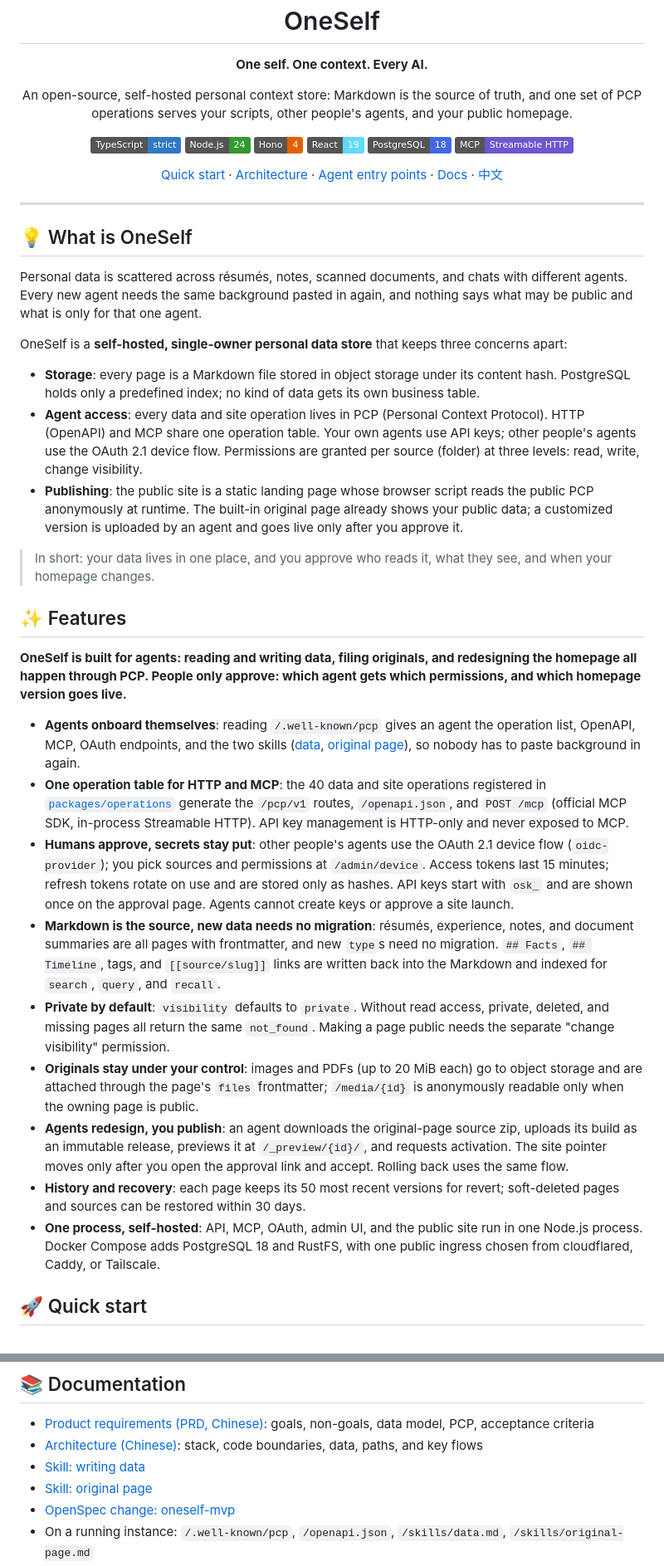
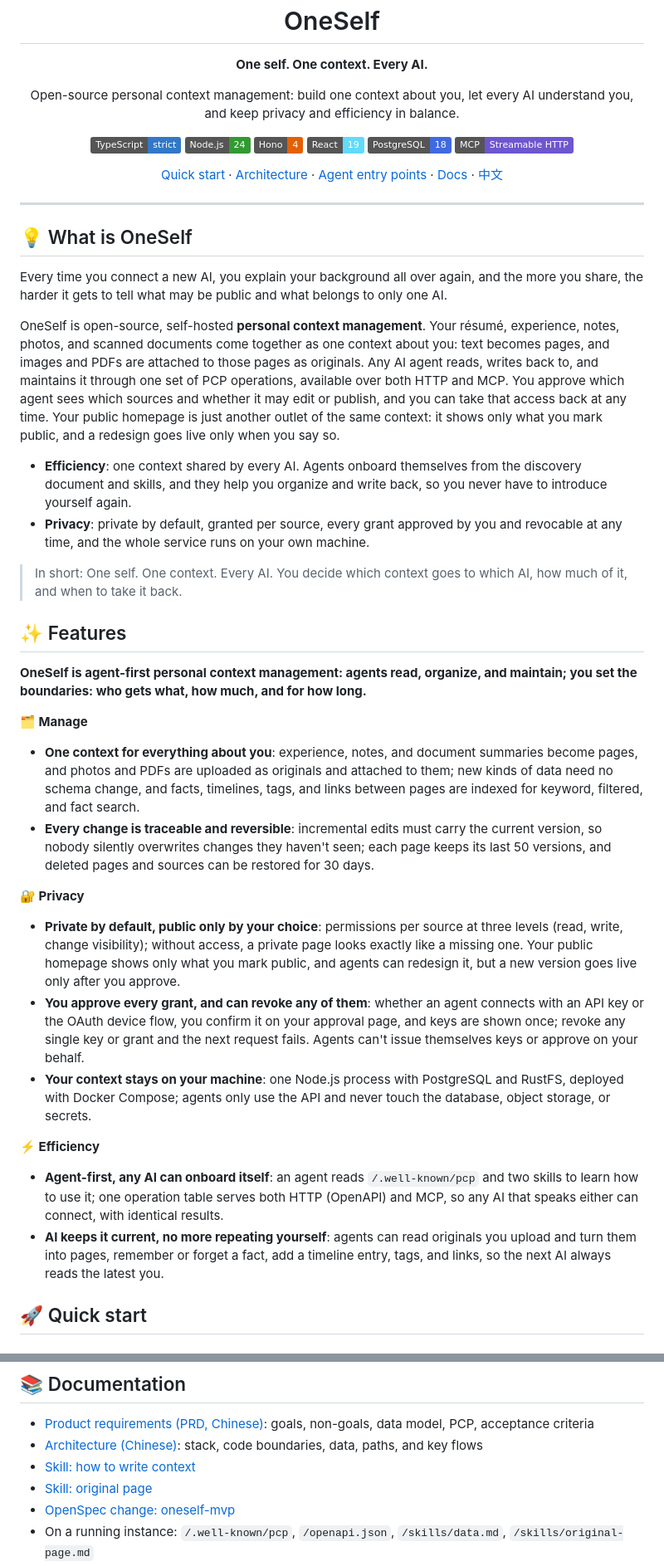
Before and after one commit to ptonlix/OneSelf, a Markdown page: README_EN.md, 2 parts joined by grey strips. Shown at 83% size. Drawn GitHub-style; badges without logos.

```diff
--- a/README_EN.md
+++ b/README_EN.md
@@ -6,7 +6,7 @@
 
 <p><strong>One self. One context. Every AI.</strong></p>
 
-<p>An open-source, self-hosted personal context store: Markdown is the source of truth, and one set of PCP operations serves your scripts, other people's agents, and your public homepage.</p>
+<p>Open-source personal context management: build one context about you, let every AI understand you, and keep privacy and efficiency in balance.</p>
 
 <p>
   <img src="https://img.shields.io/badge/TypeScript-strict-3178C6?logo=typescript&logoColor=white" alt="TypeScript strict" />
@@ -31,29 +31,34 @@
 
 ## 💡 What is OneSelf
 
-Personal data is scattered across résumés, notes, scanned documents, and chats with different agents. Every new agent needs the same background pasted in again, and nothing says what may be public and what is only for that one agent.
+Every time you connect a new AI, you explain your background all over again, and the more you share, the harder it gets to tell what may be public and what belongs to only one AI.
 
-OneSelf is a **self-hosted, single-owner personal data store** that keeps three concerns apart:
+OneSelf is open-source, self-hosted **personal context management**. Your résumé, experience, notes, photos, and scanned documents come together as one context about you: text becomes pages, and images and PDFs are attached to those pages as originals. Any AI agent reads, writes back to, and maintains it through one set of PCP operations, available over both HTTP and MCP. You approve which agent sees which sources and whether it may edit or publish, and you can take that access back at any time. Your public homepage is just another outlet of the same context: it shows only what you mark public, and a redesign goes live only when you say so.
 
-- **Storage**: every page is a Markdown file stored in object storage under its content hash. PostgreSQL holds only a predefined index; no kind of data gets its own business table.
-- **Agent access**: every data and site operation lives in PCP (Personal Context Protocol). HTTP (OpenAPI) and MCP share one operation table. Your own agents use API keys; other people's agents use the OAuth 2.1 device flow. Permissions are granted per source (folder) at three levels: read, write, change visibility.
-- **Publishing**: the public site is a static landing page whose browser script reads the public PCP anonymously at runtime. The built-in original page already shows your public data; a customized version is uploaded by an agent and goes live only after you approve it.
+- **Efficiency**: one context shared by every AI. Agents onboard themselves from the discovery document and skills, and they help you organize and write back, so you never have to introduce yourself again.
+- **Privacy**: private by default, granted per source, every grant approved by you and revocable at any time, and the whole service runs on your own machine.
 
-> In short: your data lives in one place, and you approve who reads it, what they see, and when your homepage changes.
+> In short: One self. One context. Every AI. You decide which context goes to which AI, how much of it, and when to take it back.
 
 ## ✨ Features
 
-**OneSelf is built for agents: reading and writing data, filing originals, and redesigning the homepage all happen through PCP. People only approve: which agent gets which permissions, and which homepage version goes live.**
+**OneSelf is agent-first personal context management: agents read, organize, and maintain; you set the boundaries: who gets what, how much, and for how long.**
 
-- **Agents onboard themselves**: reading `/.well-known/pcp` gives an agent the operation list, OpenAPI, MCP, OAuth endpoints, and the two skills ([data](skills/data.md), [original page](skills/original-page.md)), so nobody has to paste background in again.
-- **One operation table for HTTP and MCP**: the 40 data and site operations registered in [`packages/operations`](packages/operations/src/registry.ts) generate the `/pcp/v1` routes, `/openapi.json`, and `POST /mcp` (official MCP SDK, in-process Streamable HTTP). API key management is HTTP-only and never exposed to MCP.
-- **Humans approve, secrets stay put**: other people's agents use the OAuth 2.1 device flow (`oidc-provider`); you pick sources and permissions at `/admin/device`. Access tokens last 15 minutes; refresh tokens rotate on use and are stored only as hashes. API keys start with `osk_` and are shown once on the approval page. Agents cannot create keys or approve a site launch.
-- **Markdown is the source, new data needs no migration**: résumés, experience, notes, and document summaries are all pages with frontmatter, and new `type`s need no migration. `## Facts`, `## Timeline`, tags, and `[[source/slug]]` links are written back into the Markdown and indexed for `search`, `query`, and `recall`.
-- **Private by default**: `visibility` defaults to `private`. Without read access, private, deleted, and missing pages all return the same `not_found`. Making a page public needs the separate "change visibility" permission.
-- **Originals stay under your control**: images and PDFs (up to 20 MiB each) go to object storage and are attached through the page's `files` frontmatter; `/media/{id}` is anonymously readable only when the owning page is public.
-- **Agents redesign, you publish**: an agent downloads the original-page source zip, uploads its build as an immutable release, previews it at `/_preview/{id}/`, and requests activation. The site pointer moves only after you open the approval link and accept. Rolling back uses the same flow.
-- **History and recovery**: each page keeps its 50 most recent versions for revert; soft-deleted pages and sources can be restored within 30 days.
-- **One process, self-hosted**: API, MCP, OAuth, admin UI, and the public site run in one Node.js process. Docker Compose adds PostgreSQL 18 and RustFS, with one public ingress chosen from cloudflared, Caddy, or Tailscale.
+**🗂️ Manage**
+
+- **One context for everything about you**: experience, notes, and document summaries become pages, and photos and PDFs are uploaded as originals and attached to them; new kinds of data need no schema change, and facts, timelines, tags, and links between pages are indexed for keyword, filtered, and fact search.
+- **Every change is traceable and reversible**: incremental edits must carry the current version, so nobody silently overwrites changes they haven't seen; each page keeps its last 50 versions, and deleted pages and sources can be restored for 30 days.
+
+**🔐 Privacy**
+
+- **Private by default, public only by your choice**: permissions per source at three levels (read, write, change visibility); without access, a private page looks exactly like a missing one. Your public homepage shows only what you mark public, and agents can redesign it, but a new version goes live only after you approve.
+- **You approve every grant, and can revoke any of them**: whether an agent connects with an API key or the OAuth device flow, you confirm it on your approval page, and keys are shown once; revoke any single key or grant and the next request fails. Agents can't issue themselves keys or approve on your behalf.
+- **Your context stays on your machine**: one Node.js process with PostgreSQL and RustFS, deployed with Docker Compose; agents only use the API and never touch the database, object storage, or secrets.
+
+**⚡ Efficiency**
+
+- **Agent-first, any AI can onboard itself**: an agent reads `/.well-known/pcp` and two skills to learn how to use it; one operation table serves both HTTP (OpenAPI) and MCP, so any AI that speaks either can connect, with identical results.
+- **AI keeps it current, no more repeating yourself**: agents can read originals you upload and turn them into pages, remember or forget a fact, add a timeline entry, tags, and links, so the next AI always reads the latest you.
 
 ## 🚀 Quick start
 
@@ -289,7 +296,7 @@ Behind Cloudflare, do not cache `/pcp`, `/oauth`, `/admin`, `/skills`, `/media`,
 
 - [Product requirements (PRD, Chinese)](docs/PRD.md): goals, non-goals, data model, PCP, acceptance criteria
 - [Architecture (Chinese)](docs/ARCHITECTURE.md): stack, code boundaries, data, paths, and key flows
-- [Skill: writing data](skills/data.md)
+- [Skill: how to write context](skills/data.md)
 - [Skill: original page](skills/original-page.md)
 - [OpenSpec change: oneself-mvp](openspec/changes/oneself-mvp/proposal.md)
 - On a running instance: `/.well-known/pcp`, `/openapi.json`, `/skills/data.md`, `/skills/original-page.md`
```
Also changed, not shown: other parts of README_EN.md (+33 -31 lines), README.md (+47 -40 lines), docs/images/architecture.png, 1 other file.
